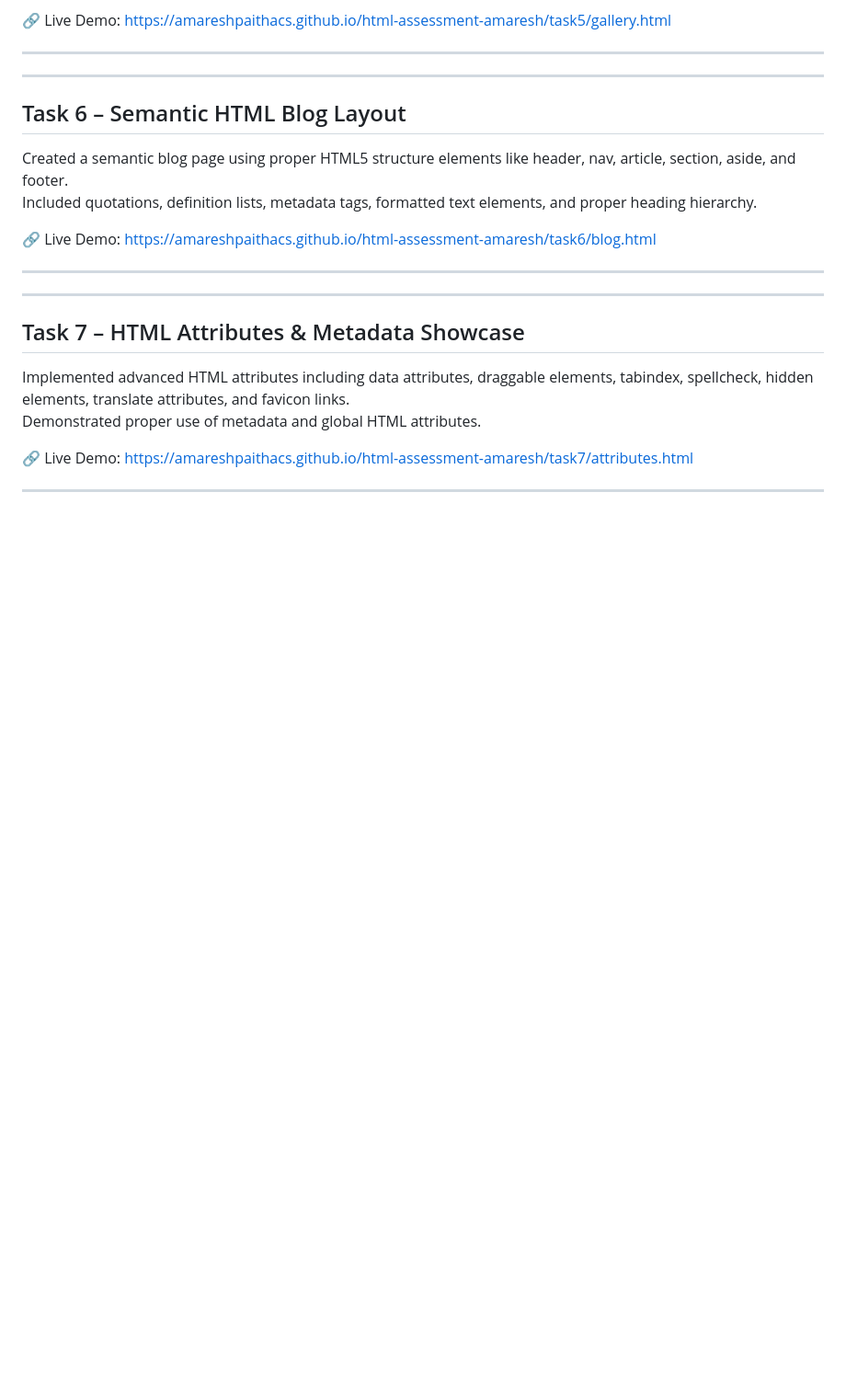
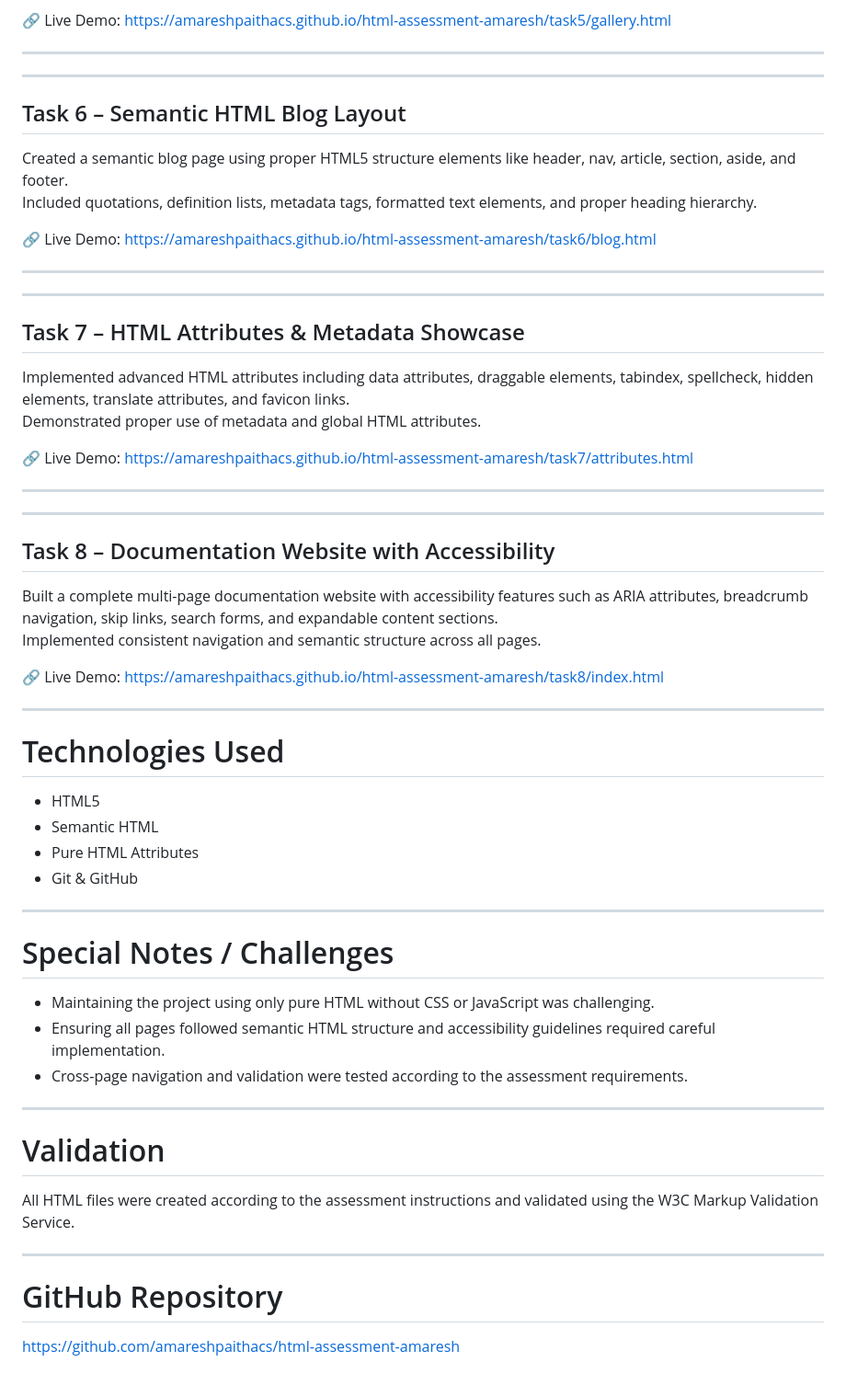
Before and after one commit to amareshpaithacs/html-assessment-amaresh, a Markdown page: README.md, the part around the change. Shown at 92% size. Drawn GitHub-style; blank space fills up the shorter version.

Commit message:
Update README with Task 8 documentation
Added documentation for Task 8, including features and technologies used.

```diff
--- a/README.md
+++ b/README.md
@@ -85,3 +85,36 @@ Demonstrated proper use of metadata and global HTML attributes.
 🔗 Live Demo: https://amareshpaithacs.github.io/html-assessment-amaresh/task7/attributes.html
 
 ---
+
+---
+
+## Task 8 – Documentation Website with Accessibility
+Built a complete multi-page documentation website with accessibility features such as ARIA attributes, breadcrumb navigation, skip links, search forms, and expandable content sections.
+Implemented consistent navigation and semantic structure across all pages.
+
+🔗 Live Demo: https://amareshpaithacs.github.io/html-assessment-amaresh/task8/index.html
+
+---
+
+# Technologies Used
+- HTML5
+- Semantic HTML
+- Pure HTML Attributes
+- Git & GitHub
+
+---
+
+# Special Notes / Challenges
+- Maintaining the project using only pure HTML without CSS or JavaScript was challenging.
+- Ensuring all pages followed semantic HTML structure and accessibility guidelines required careful implementation.
+- Cross-page navigation and validation were tested according to the assessment requirements.
+
+---
+
+# Validation
+All HTML files were created according to the assessment instructions and validated using the W3C Markup Validation Service.
+
+---
+
+# GitHub Repository
+https://github.com/amareshpaithacs/html-assessment-amaresh
```
